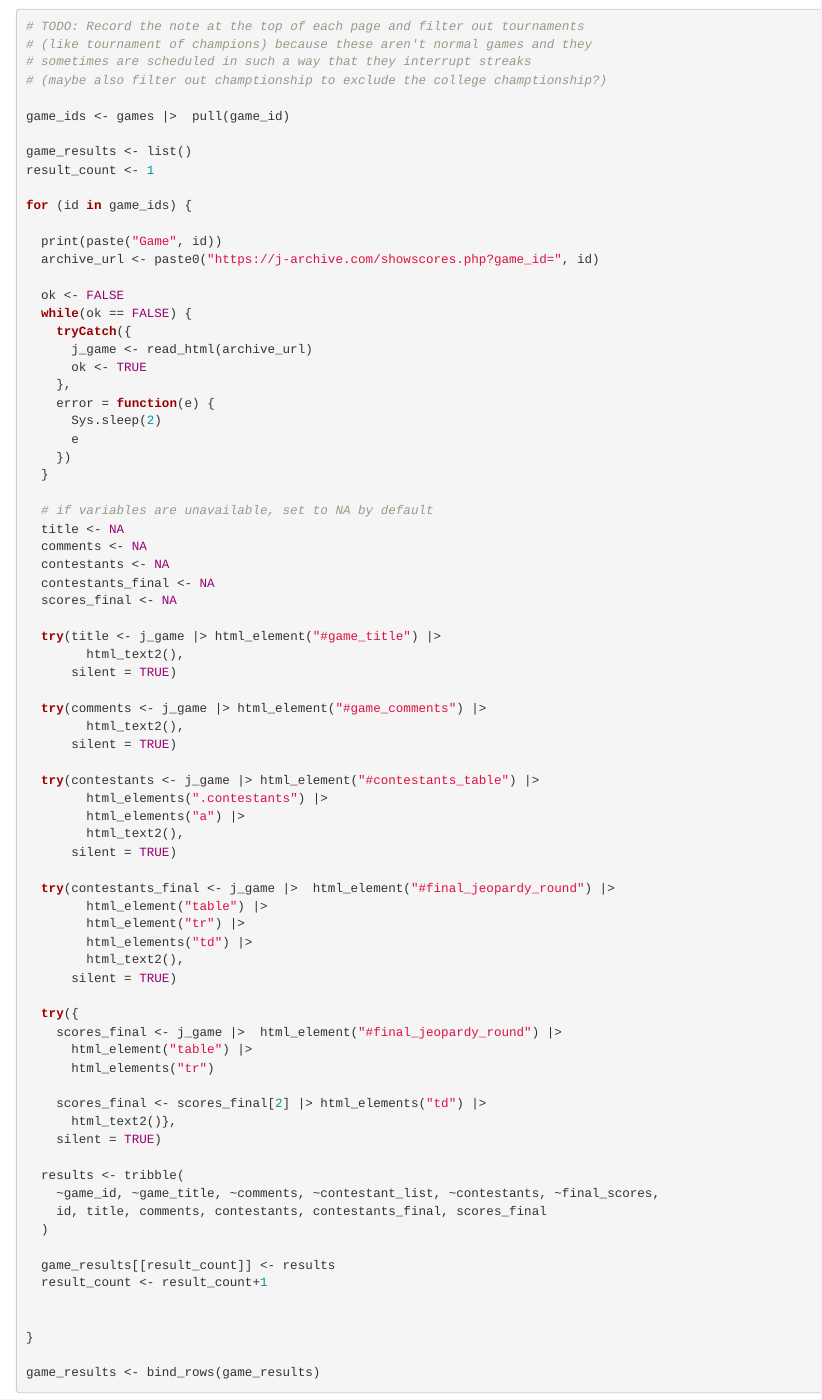
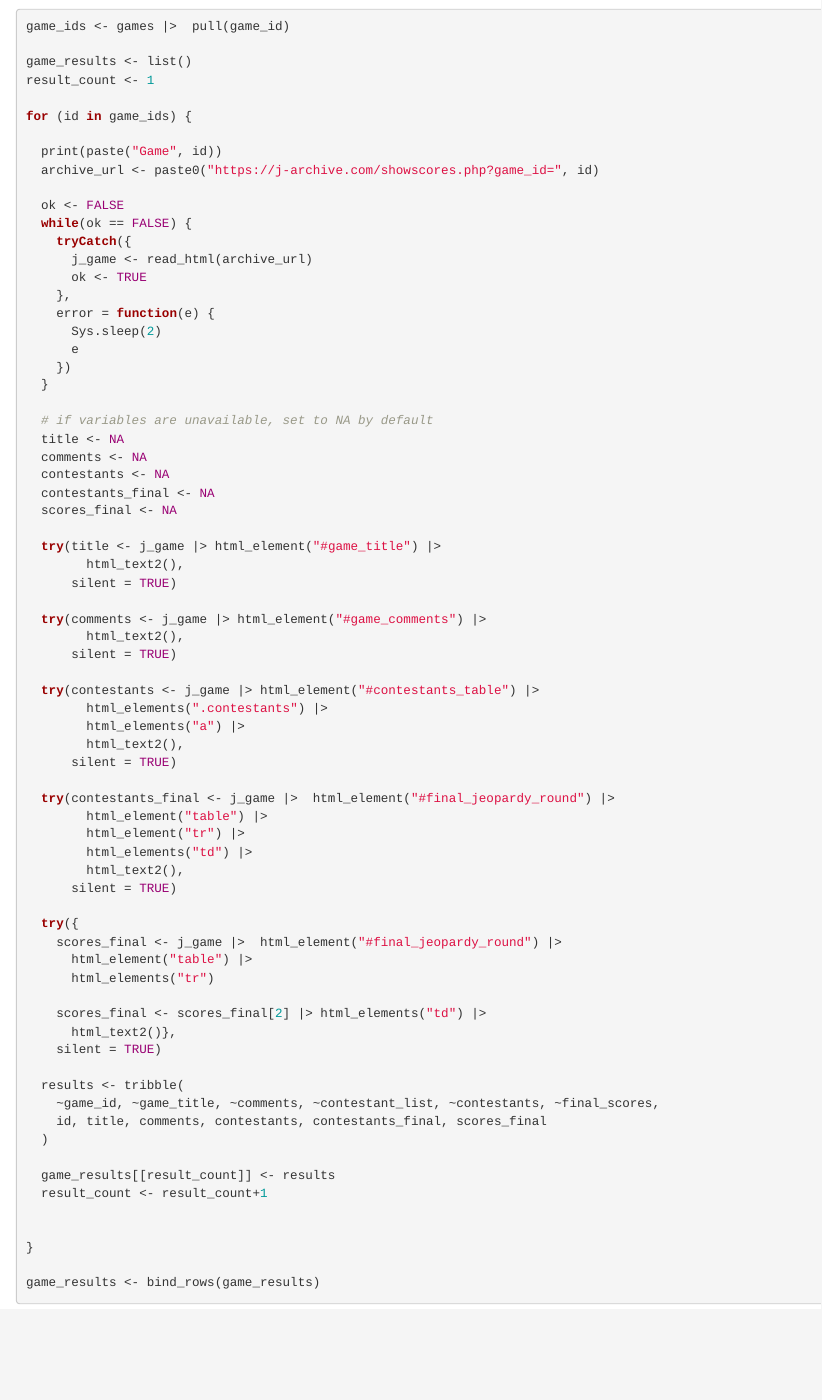
Before and after one commit to alanjern/jeopardy-streaks, an R Markdown document (scrape_game_data.Rmd): the page in a window 1100 px wide, from 1140 px down. Rendered offline with R 4.5, knitr and Pandoc, with nearby package versions; some code elsewhere in the file could not run offline.

Commit message:
Small updates and link to blog post

````diff
--- a/scrape_game_data.Rmd
+++ b/scrape_game_data.Rmd
@@ -45,11 +45,6 @@ for (i in 1:LATEST_SEASON) {
 
 
 ```{r collect-scores}
-
-# TODO: Record the note at the top of each page and filter out tournaments
-# (like tournament of champions) because these aren't normal games and they
-# sometimes are scheduled in such a way that they interrupt streaks
-# (maybe also filter out champtionship to exclude the college champtionship?)
 
 game_ids <- games |>  pull(game_id)
 
````
Also changed, not shown: analyze_streaks.Rmd (+2 -0 lines), README.md, analyze_streaks.html, scrape_game_data.Rmd (2 more changed lines).
